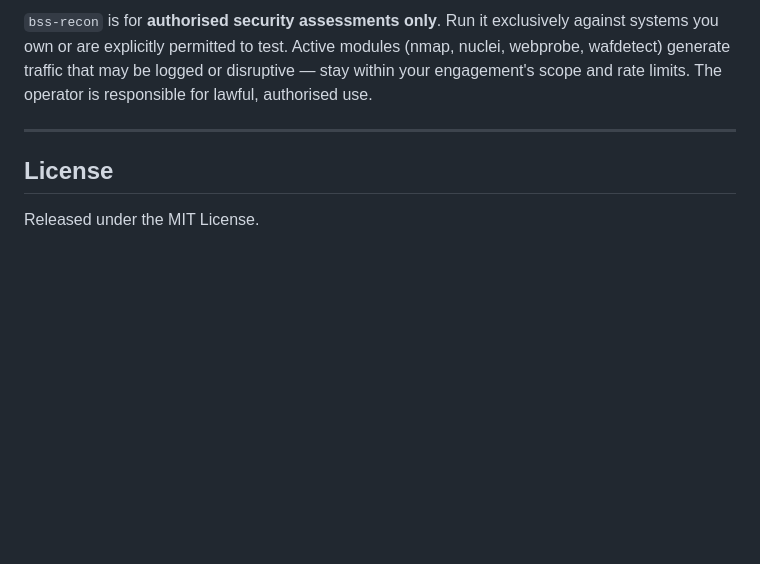
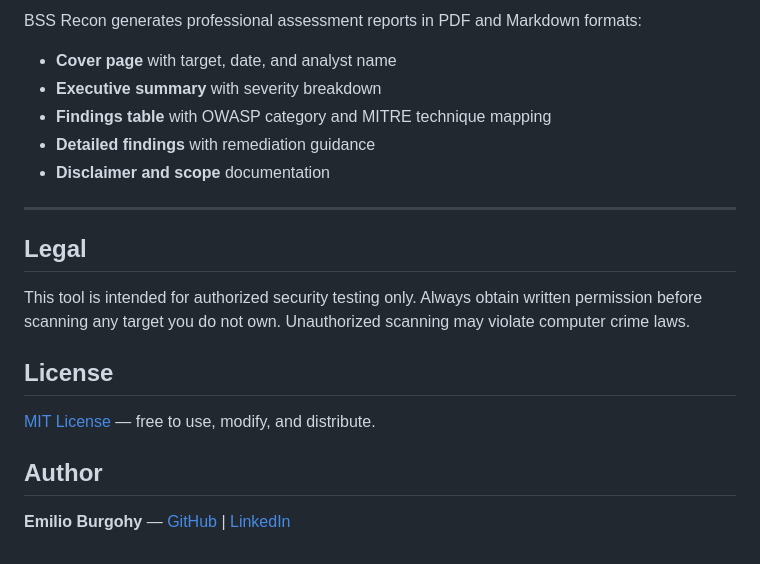
Before and after one commit to ebuggy84/bss-recon, a Markdown page: README.md, the part around one of its changes. GitHub-like rendering; blank space fills up the shorter version.

```diff
--- a/README.md
+++ b/README.md
@@ -131,11 +147,22 @@ bss-recon/
 
-`bss-recon` is for **authorised security assessments only**. Run it exclusively against systems you
-own or are explicitly permitted to test. Active modules (nmap, nuclei, webprobe, wafdetect) generate
-traffic that may be logged or disruptive — stay within your engagement's scope and rate limits. The
-operator is responsible for lawful, authorised use.
+BSS Recon generates professional assessment reports in PDF and Markdown formats:
+
+- **Cover page** with target, date, and analyst name
+- **Executive summary** with severity breakdown
+- **Findings table** with OWASP category and MITRE technique mapping
+- **Detailed findings** with remediation guidance
+- **Disclaimer and scope** documentation
 
 ---
 
+## Legal
+
+This tool is intended for authorized security testing only. Always obtain written permission before scanning any target you do not own. Unauthorized scanning may violate computer crime laws.
+
 ## License
 
-Released under the MIT License.
+[MIT License](LICENSE) — free to use, modify, and distribute.
+
+## Author
+
+**Emilio Burgohy** — [GitHub](https://github.com/ebuggy84) | [LinkedIn](https://linkedin.com/in/emilioburgohy)
```
Also changed, not shown: other parts of README.md (+118 -102 lines).
